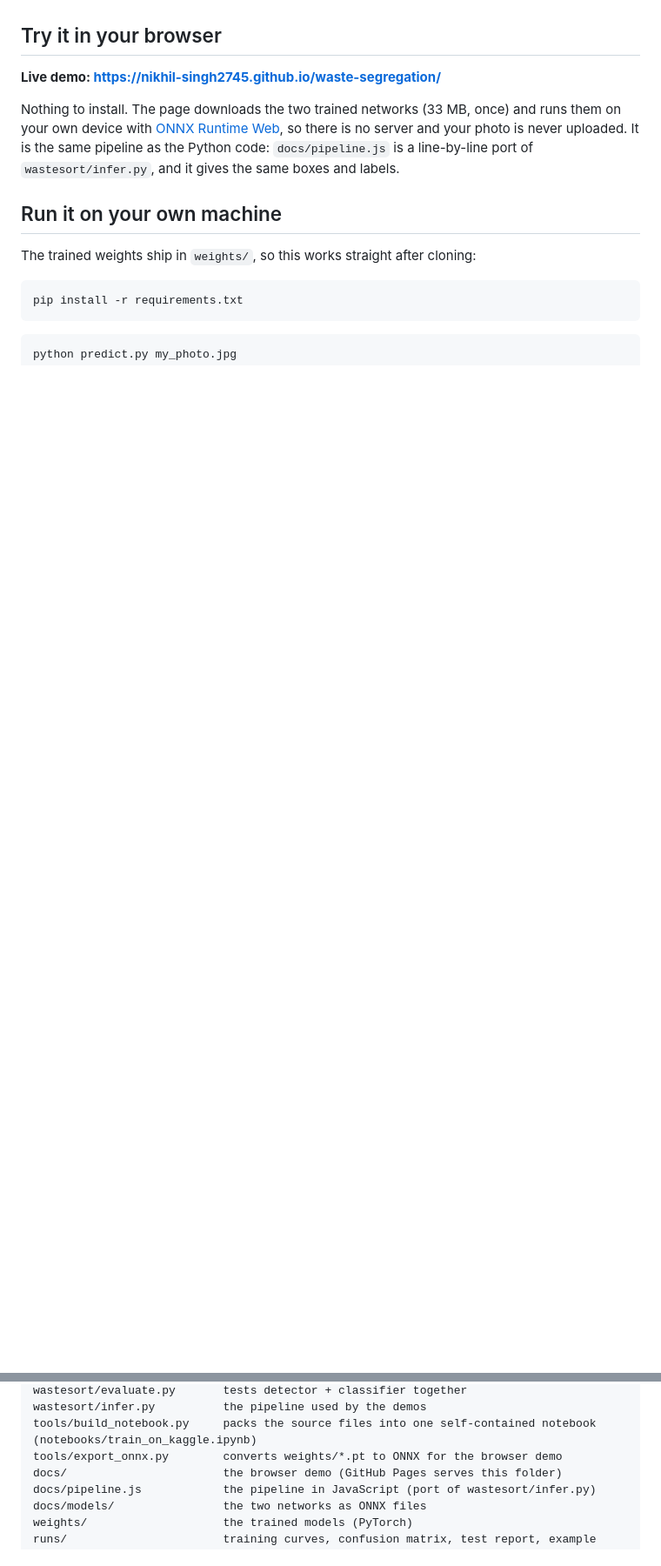
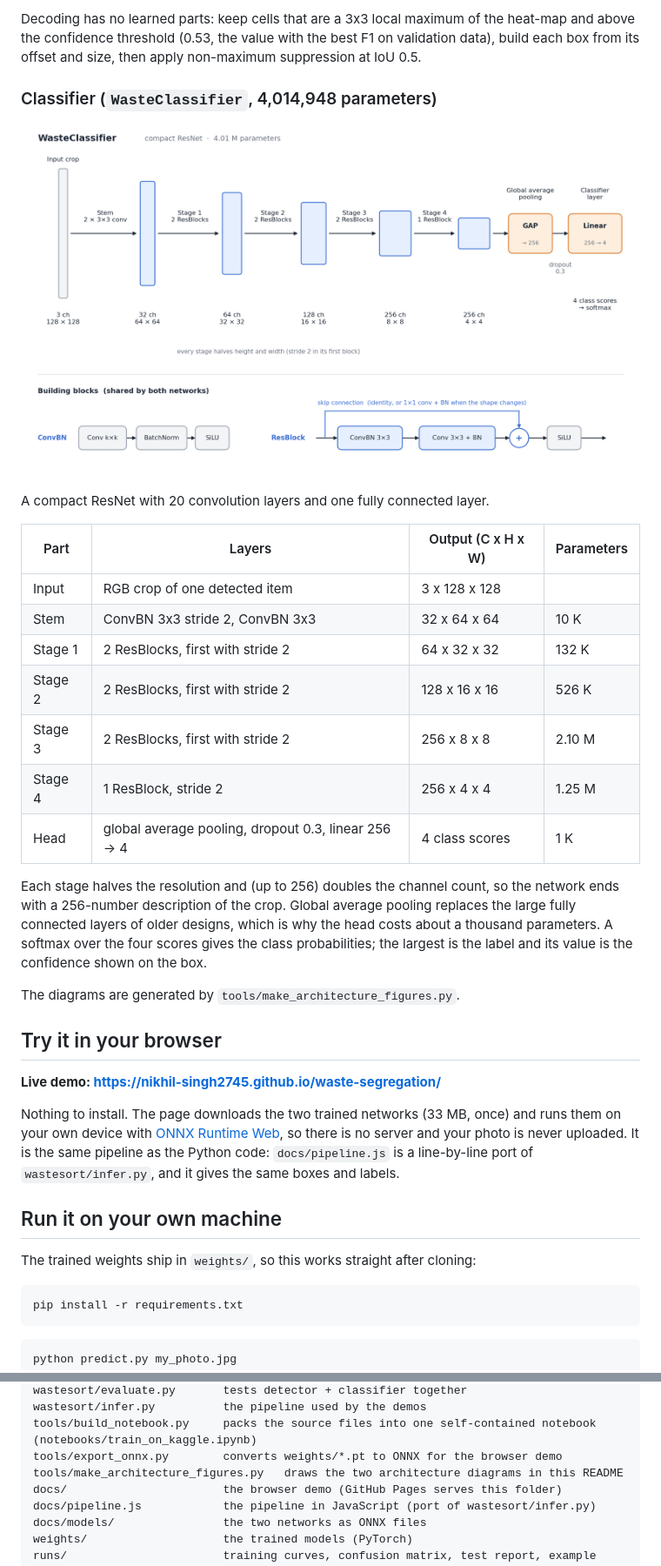
Before and after one commit to Nikhil-Singh2745/waste-segregation, a Markdown page: README.md, 2 parts joined by grey strips. Shown at 87% size. GitHub-like rendering; pictures changed too: docs/arch_classifier.png (added); blank space fills up the shorter version.

Commit message:
add architecture diagram

```diff
--- a/README.md
+++ b/README.md
@@ -27,3 +72,29 @@ you two clean numbers for a report: "how many items did we find" and "how many d
+Decoding has no learned parts: keep cells that are a 3x3 local maximum of the heat-map and above the
+confidence threshold (0.53, the value with the best F1 on validation data), build each box from its
+offset and size, then apply non-maximum suppression at IoU 0.5.
+
+### Classifier (`WasteClassifier`, 4,014,948 parameters)
+
+![Classifier architecture](docs/arch_classifier.png)
+
+A compact ResNet with 20 convolution layers and one fully connected layer.
+
+| Part    | Layers                                  | Output (C x H x W) | Parameters |
+| ------- | --------------------------------------- | ------------------ | ---------- |
+| Input   | RGB crop of one detected item           | 3 x 128 x 128      |            |
+| Stem    | ConvBN 3x3 stride 2, ConvBN 3x3         | 32 x 64 x 64       | 10 K       |
+| Stage 1 | 2 ResBlocks, first with stride 2        | 64 x 32 x 32       | 132 K      |
+| Stage 2 | 2 ResBlocks, first with stride 2        | 128 x 16 x 16      | 526 K      |
+| Stage 3 | 2 ResBlocks, first with stride 2        | 256 x 8 x 8        | 2.10 M     |
+| Stage 4 | 1 ResBlock, stride 2                    | 256 x 4 x 4        | 1.25 M     |
+| Head    | global average pooling, dropout 0.3, linear 256 -> 4 | 4 class scores | 1 K   |
+
+Each stage halves the resolution and (up to 256) doubles the channel count, so the network ends with a
+256-number description of the crop. Global average pooling replaces the large fully connected layers of
+older designs, which is why the head costs about a thousand parameters. A softmax over the four scores
+gives the class probabilities; the largest is the label and its value is the confidence shown on the box.
+
+The diagrams are generated by `tools/make_architecture_figures.py`.
 
 ## Try it in your browser
 
@@ -127,6 +198,7 @@ wastesort/evaluate.py       tests detector + classifier together
 wastesort/infer.py          the pipeline used by the demos
 tools/build_notebook.py     packs the source files into one self-contained notebook (notebooks/train_on_kaggle.ipynb)
 tools/export_onnx.py        converts weights/*.pt to ONNX for the browser demo
+tools/make_architecture_figures.py   draws the two architecture diagrams in this README
 docs/                       the browser demo (GitHub Pages serves this folder)
 docs/pipeline.js            the pipeline in JavaScript (port of wastesort/infer.py)
 docs/models/                the two networks as ONNX files
```
Also changed, not shown: other parts of README.md (+45 -0 lines), docs/arch_detector.png (added), 1 other file.
